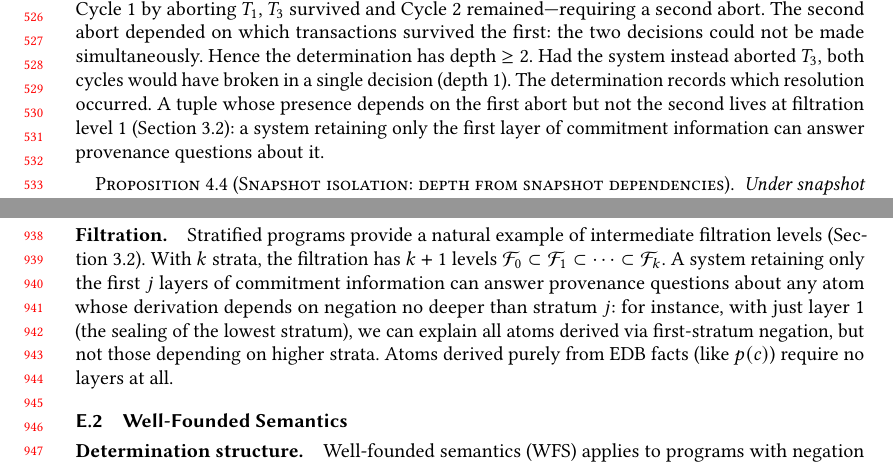
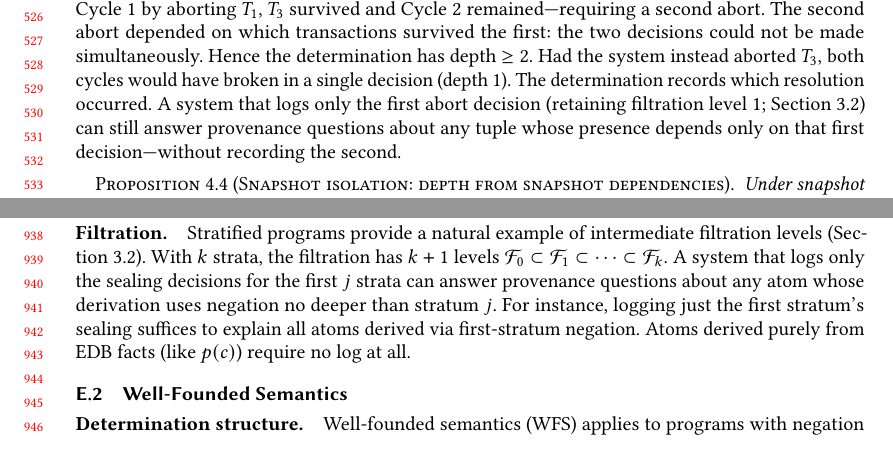
Before and after one commit to jhellerstein/provenance, a LaTeX paper (main.tex): two parts of pages 11 and 20 of 28, joined at a grey line, cut so that both start at the same text, the shorter picture padded with empty space. Compiled offline with pdfLaTeX.

Commit message:
Rewrite filtration examples: lead with what a parsimonious log enables, not with tuple properties

```diff
--- a/main.tex
+++ b/main.tex
@@ -1085,10 +1085,10 @@ recorded in the history as conflict edges accumulate.
   Had the system instead aborted $T_3$, both cycles would have broken in a
   single decision (depth~$1$).
   The determination records which resolution occurred.
-  A tuple whose presence depends on the first abort but not the second
-  lives at filtration level~$1$ (Section~\ref{sec:filtration}): a system
-  retaining only the first layer of commitment information can answer
-  provenance questions about it.
+  A system that logs only the first abort decision (retaining filtration
+  level~$1$; Section~\ref{sec:filtration}) can still answer provenance
+  questions about any tuple whose presence depends only on that first
+  decision---without recording the second.
 \end{example}
 
 \begin{proposition}[Snapshot isolation: depth from snapshot dependencies]
@@ -1862,12 +1862,12 @@ Stratified programs provide a natural example of intermediate filtration
 levels (Section~\ref{sec:filtration}).
 With $k$ strata, the filtration has $k+1$ levels
 $\mathcal{F}_0 \subset \mathcal{F}_1 \subset \cdots \subset \mathcal{F}_k$.
-A system retaining only the first $j$ layers of commitment information
-can answer provenance questions about any atom whose derivation depends on
-negation no deeper than stratum~$j$: for instance, with just layer~$1$
-(the sealing of the lowest stratum), we can explain all atoms derived via
-first-stratum negation, but not those depending on higher strata.
-Atoms derived purely from EDB facts (like $p(c)$) require no layers at all.
+A system that logs only the sealing decisions for the first $j$ strata
+can answer provenance questions about any atom whose derivation uses
+negation no deeper than stratum~$j$.
+For instance, logging just the first stratum's sealing suffices to explain
+all atoms derived via first-stratum negation.
+Atoms derived purely from EDB facts (like $p(c)$) require no log at all.
 
 \subsection{Well-Founded Semantics}
 
```
